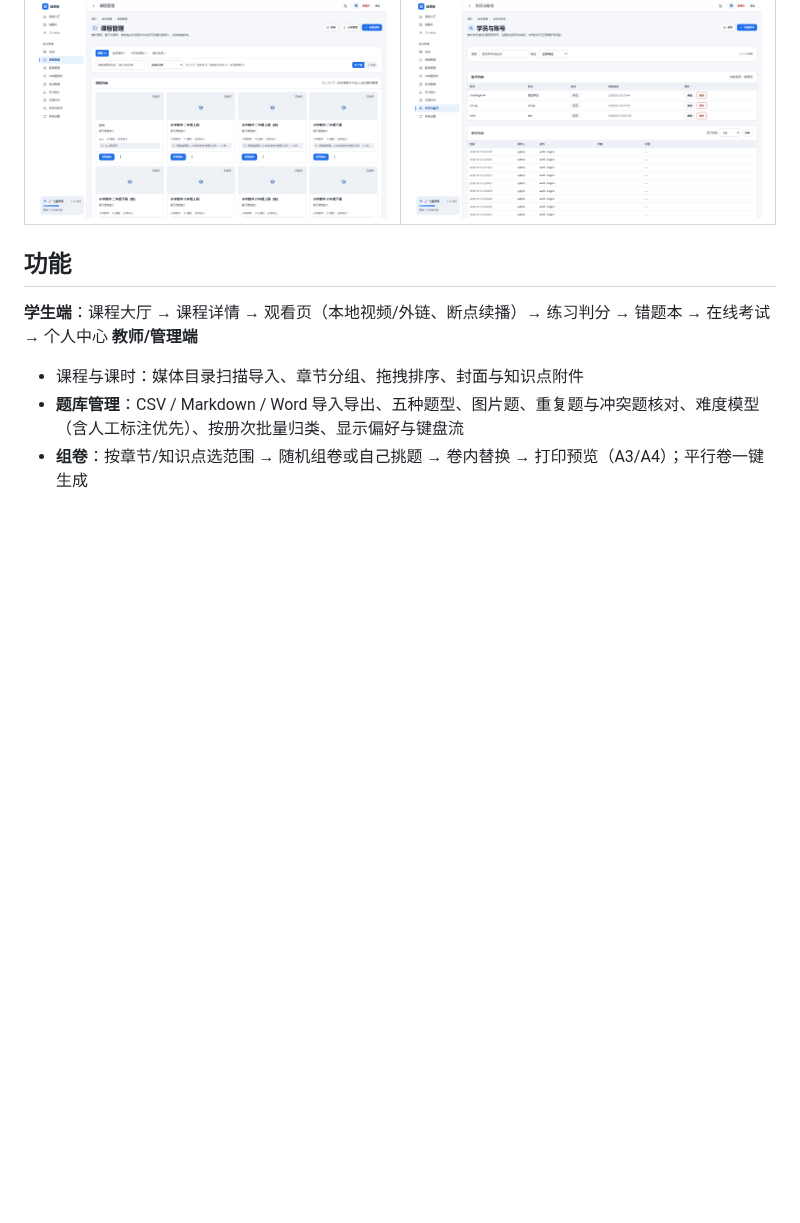
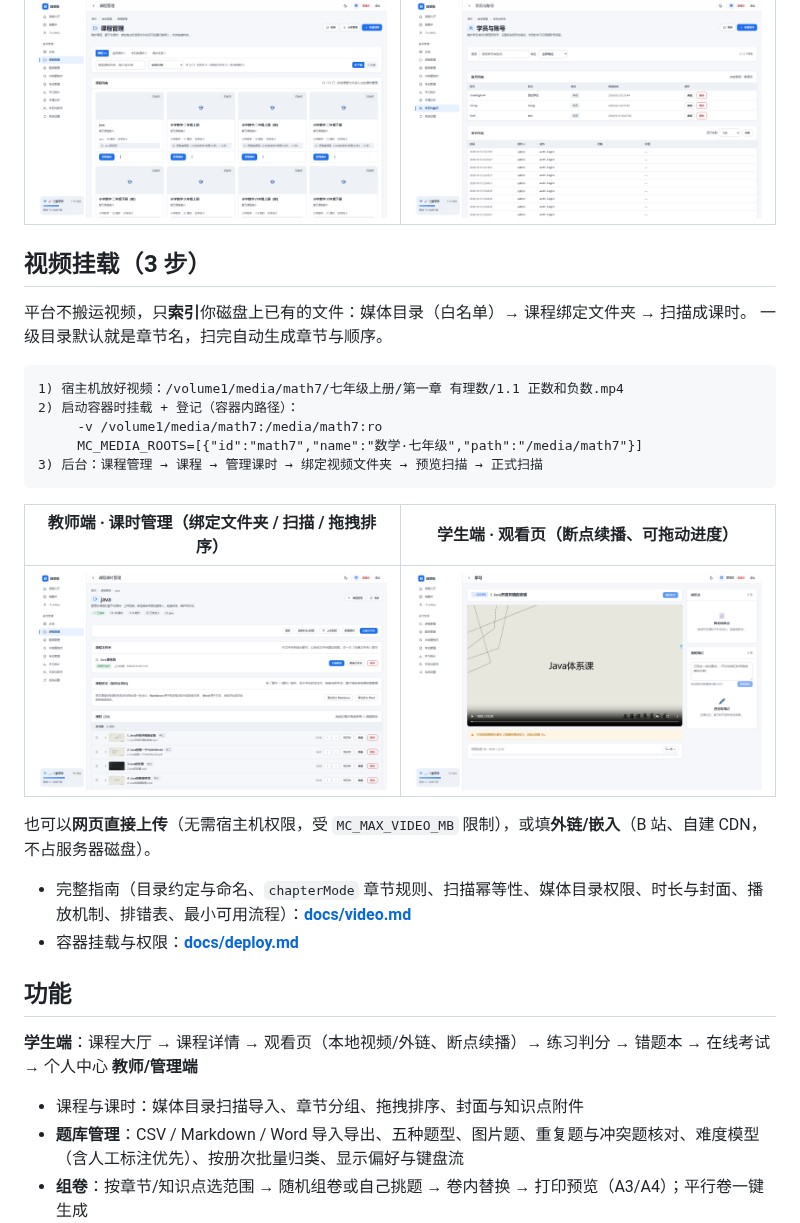
Before and after one commit to Skarie/microclass, a Markdown page: README.md, the part around the change. Rendered like a GitHub page; pictures changed too: docs/images/video-lessons.png (added), docs/images/video-watch.png (added); blank space fills up the shorter version.

Commit message:
fix(deps): 清零生产依赖漏洞 + README 增加视频挂载入口
依赖（npm audit --omit=dev --audit-level=high 由失败转为 0 漏洞）：
- fastify 5.12.4 → 5.12.7（GHSA-4mh8-r7rc-xpvc：HTTP/2 trailer 未捕获异常导致 DoS）
- fast-uri 3.1.7/4.1.4 → 3.1.8/4.2.2（主机名大小写归一化、mailto 头注入）
- brace-expansion 5.0.9 → 5.0.12（三处递归 DoS）
- source-map-js 1.2.1 → 1.2.2（索引 source-map 导致的 event-loop DoS）

README：新增「视频挂载（3 步）」章节 —— 媒体目录 → 课程绑定文件夹 → 扫描成课时，
附教师端课时管理与学生端观看页两张截图，并链接 docs/video.md 与 docs/deploy.md。

回归：prettier ✔ / eslint 0 error ✔ / typecheck ✔ / 单测 478 passed ✔ / E2E 32/32 ✔ / build ✔

````diff
--- a/README.md
+++ b/README.md
@@ -23,6 +23,28 @@
 | 课程 / 课时管理                           | 学员与权限                                 |
 | ----------------------------------------- | ------------------------------------------ |
 | ![课程管理](docs/images/course-admin.png) | ![学员与账号](docs/images/admin-users.png) |
+
+## 视频挂载（3 步）
+
+平台不搬运视频，只**索引**你磁盘上已有的文件：媒体目录（白名单）→ 课程绑定文件夹 → 扫描成课时。
+一级目录默认就是章节名，扫完自动生成章节与顺序。
+
+```text
+1) 宿主机放好视频：/volume1/media/math7/七年级上册/第一章 有理数/1.1 正数和负数.mp4
+2) 启动容器时挂载 + 登记（容器内路径）：
+     -v /volume1/media/math7:/media/math7:ro
+     MC_MEDIA_ROOTS=[{"id":"math7","name":"数学·七年级","path":"/media/math7"}]
+3) 后台：课程管理 → 课程 → 管理课时 → 绑定视频文件夹 → 预览扫描 → 正式扫描
+```
+
+| 教师端 · 课时管理（绑定文件夹 / 扫描 / 拖拽排序） | 学生端 · 观看页（断点续播、可拖动进度） |
+| ------------------------------------------------- | --------------------------------------- |
+| ![课时管理](docs/images/video-lessons.png)        | ![观看页](docs/images/video-watch.png)  |
+
+也可以**网页直接上传**（无需宿主机权限，受 `MC_MAX_VIDEO_MB` 限制），或填**外链/嵌入**（B 站、自建 CDN，不占服务器磁盘）。
+
+- 完整指南（目录约定与命名、`chapterMode` 章节规则、扫描幂等性、媒体目录权限、时长与封面、播放机制、排错表、最小可用流程）：**[docs/video.md](docs/video.md)**
+- 容器挂载与权限：**[docs/deploy.md](docs/deploy.md)**
 
 ## 功能
 
````
Also changed, not shown: 2 other files.
